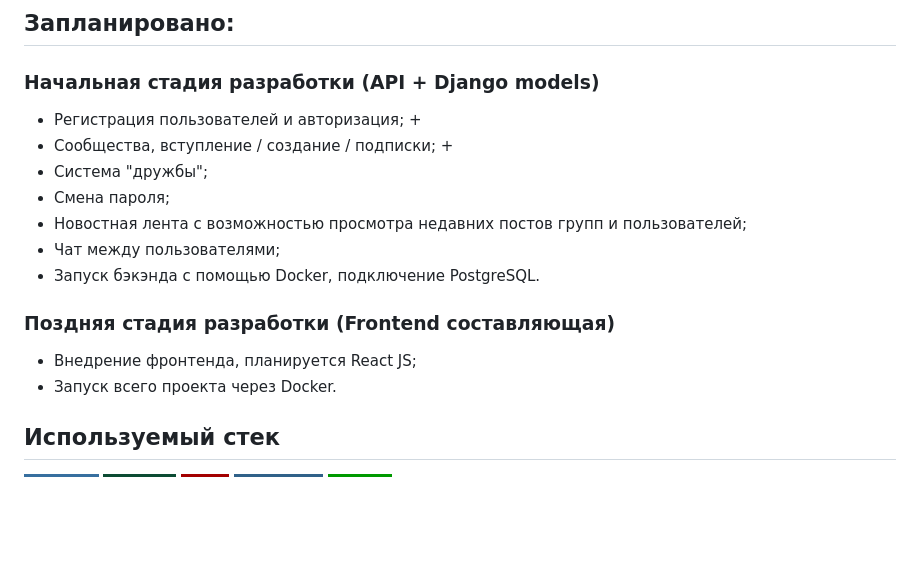
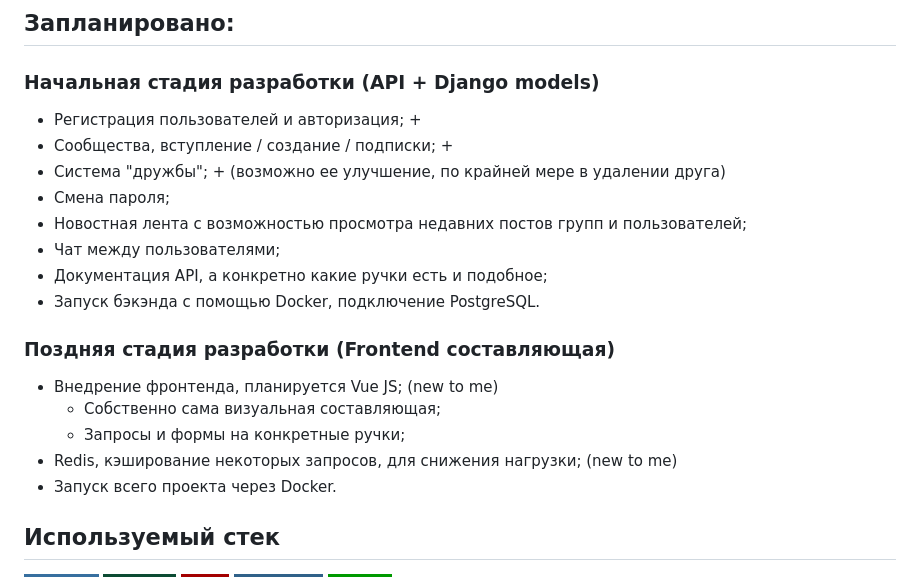
Before and after one commit to NechepurenkoA/WE, a Markdown page: README.md, the part around the change. Drawn GitHub-style; badges without logos; blank space fills up the shorter version.

Commit message:
minor TODO changes, added what has been done

```diff
--- a/README.md
+++ b/README.md
@@ -13,14 +13,19 @@
    ### Начальная стадия разработки (API + Django models)
    - Регистрация пользователей и авторизация; +
    - Сообщества, вступление / создание / подписки; +
-   - Система "дружбы";
+   - Система "дружбы"; + (возможно ее улучшение,
+по крайней мере в удалении друга)
    - Смена пароля;
    - Новостная лента с возможностью просмотра недавних постов групп и
 пользователей;
    - Чат между пользователями;
+   - Документация API, а конкретно какие ручки есть и подобное;
    - Запуск бэкэнда с помощью Docker, подключение PostgreSQL.
 ### Поздняя стадия разработки (Frontend составляющая)
-   - Внедрение фронтенда, планируется React JS;
+   - Внедрение фронтенда, планируется Vue JS; (new to me)
+     - Собственно сама визуальная составляющая;
+     - Запросы и формы на конкретные ручки;
+   - Redis, кэширование некоторых запросов, для снижения нагрузки; (new to me)
    - Запуск всего проекта через Docker.
 
 ## Используемый стек
```
